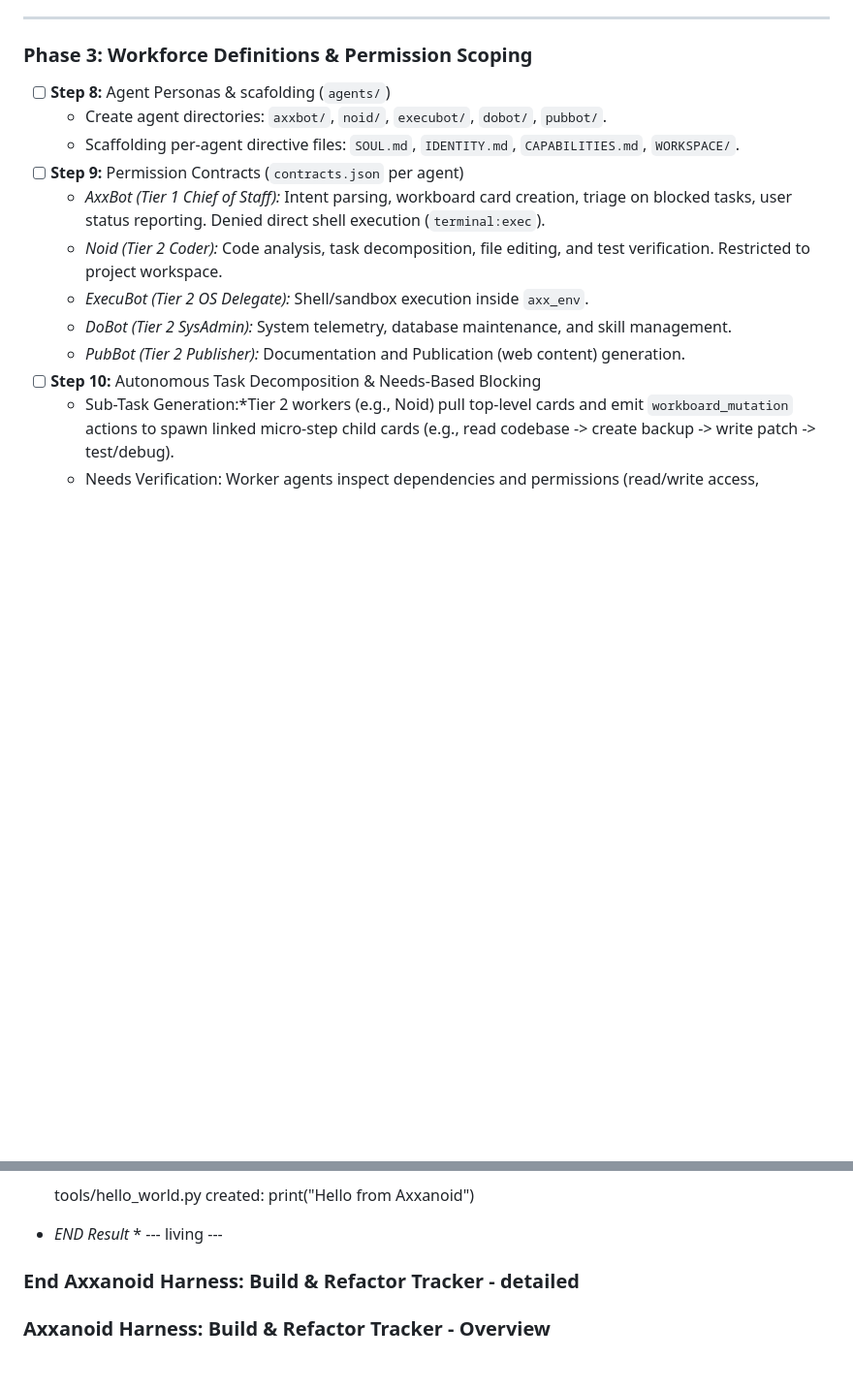
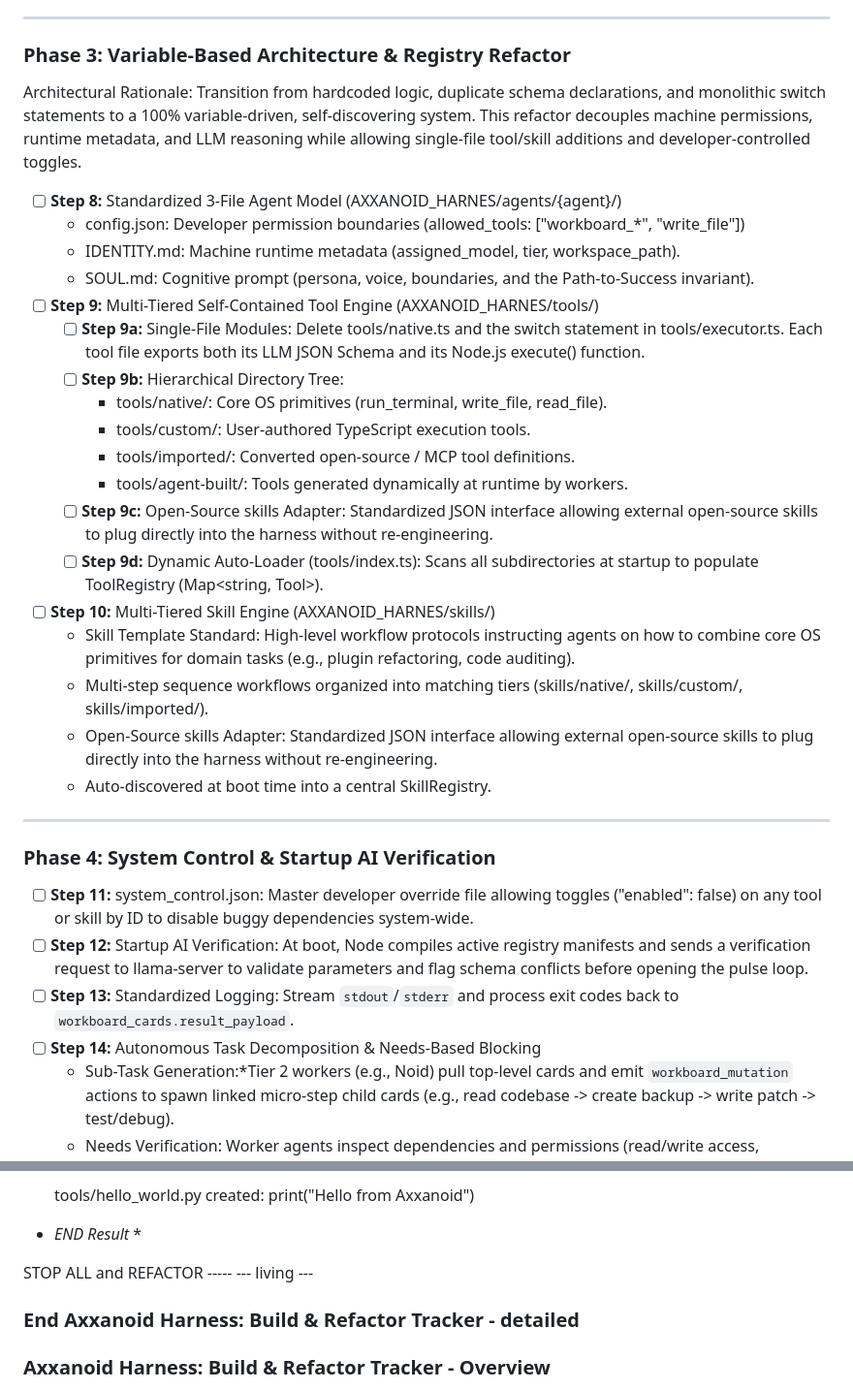
Before and after one commit to justjon09/axxanoid_harness, a Markdown page: BUILD.md, 2 parts joined by grey strips. Shown at 97% size. GitHub-like rendering; blank space fills up the shorter version.

```diff
--- a/BUILD.md
+++ b/BUILD.md
@@ -27,17 +27,34 @@
 
 ---
 
-### Phase 3: Workforce Definitions & Permission Scoping
-* [ ] **Step 8:** Agent Personas & scafolding (`agents/`)
-    * Create agent directories: `axxbot/`, `noid/`, `execubot/`, `dobot/`, `pubbot/`.
-    * Scaffolding per-agent directive files: `SOUL.md`, `IDENTITY.md`, `CAPABILITIES.md`, `WORKSPACE/`.
-* [ ] **Step 9:** Permission Contracts (`contracts.json` per agent)
-    * *AxxBot (Tier 1 Chief of Staff):* Intent parsing, workboard card creation, triage on blocked tasks, user status reporting. Denied direct shell execution (`terminal:exec`).
-    * *Noid (Tier 2 Coder):* Code analysis, task decomposition, file editing, and test verification. Restricted to project workspace.
-    * *ExecuBot (Tier 2 OS Delegate):* Shell/sandbox execution inside `axx_env`.
-    * *DoBot (Tier 2 SysAdmin):* System telemetry, database maintenance, and skill management.
-    * *PubBot (Tier 2 Publisher):* Documentation and Publication (web content) generation.
-* [ ] **Step 10:** Autonomous Task Decomposition & Needs-Based Blocking
+### Phase 3: Variable-Based Architecture & Registry Refactor
+Architectural Rationale: Transition from hardcoded logic, duplicate schema declarations, and monolithic switch statements to a 100% variable-driven, self-discovering system. This refactor decouples machine permissions, runtime metadata, and LLM reasoning while allowing single-file tool/skill additions and developer-controlled toggles.
+* [ ] **Step 8:** Standardized 3-File Agent Model (AXXANOID_HARNES/agents/{agent}/)
+    * config.json: Developer permission boundaries (allowed_tools: ["workboard_*", "write_file"])
+    * IDENTITY.md: Machine runtime metadata (assigned_model, tier, workspace_path).
+    * SOUL.md: Cognitive prompt (persona, voice, boundaries, and the Path-to-Success invariant).
+* [ ] **Step 9:** Multi-Tiered Self-Contained Tool Engine (AXXANOID_HARNES/tools/)
+    * [ ] **Step 9a:** Single-File Modules: Delete tools/native.ts and the switch statement in tools/executor.ts. Each tool file exports both its LLM JSON Schema and its Node.js execute() function.
+    * [ ] **Step 9b:** Hierarchical Directory Tree:
+        * tools/native/: Core OS primitives (run_terminal, write_file, read_file).
+        * tools/custom/: User-authored TypeScript execution tools.
+        * tools/imported/: Converted open-source / MCP tool definitions.
+        * tools/agent-built/: Tools generated dynamically at runtime by workers.
+    * [ ] **Step 9c:**  Open-Source skills Adapter: Standardized JSON interface allowing external open-source skills to plug directly into the harness without re-engineering.
+    * [ ] **Step 9d:**  Dynamic Auto-Loader (tools/index.ts): Scans all subdirectories at startup to populate ToolRegistry (Map<string, Tool>).
+* [ ] **Step 10:** Multi-Tiered Skill Engine (AXXANOID_HARNES/skills/)
+    * Skill Template Standard: High-level workflow protocols instructing agents on how to combine core OS primitives for domain tasks (e.g., plugin refactoring, code auditing).
+    * Multi-step sequence workflows organized into matching tiers (skills/native/, skills/custom/, skills/imported/).
+    * Open-Source skills Adapter: Standardized JSON interface allowing external open-source skills to plug directly into the harness without re-engineering.
+    * Auto-discovered at boot time into a central SkillRegistry.
+
+---
+
+### Phase 4: System Control & Startup AI Verification
+* [ ] **Step 11:** system_control.json: Master developer override file allowing toggles ("enabled": false) on any tool or skill by ID to disable buggy dependencies system-wide.
+* [ ] **Step 12:** Startup AI Verification: At boot, Node compiles active registry manifests and sends a verification request to llama-server to validate parameters and flag schema conflicts before opening the pulse loop.
+* [ ] **Step 13:** Standardized Logging: Stream `stdout`/`stderr` and process exit codes back to `workboard_cards.result_payload`.
+* [ ] **Step 14:** Autonomous Task Decomposition & Needs-Based Blocking
     * Sub-Task Generation:*Tier 2 workers (e.g., Noid) pull top-level cards and emit `workboard_mutation` actions to spawn linked micro-step child cards (e.g., read codebase -> create backup -> write patch -> test/debug).
     * Needs Verification: Worker agents inspect dependencies and permissions (read/write access, environment setup, missing binaries) before executing a card.
     * Needs-Based Blocking: If a required permission, tool, or environment binary is missing/failing, the worker mutates the card status to `blocked` with a structured payload: `{ "missing_need": "...", "suggestion": "..." }`.
@@ -647,6 +666,9 @@ npx tsx -e "import { db } from './app/database.ts'; db.prepare(\"INSERT INTO wor
     tools/hello_world.py created:
     print("Hello from Axxanoid")
 * *END Result* *
+
+
+STOP ALL and REFACTOR -----
 --- living ---
 
 ### End Axxanoid Harness: Build & Refactor Tracker - detailed
```
Also changed, not shown: other parts of BUILD.md (+21 -19 lines).
